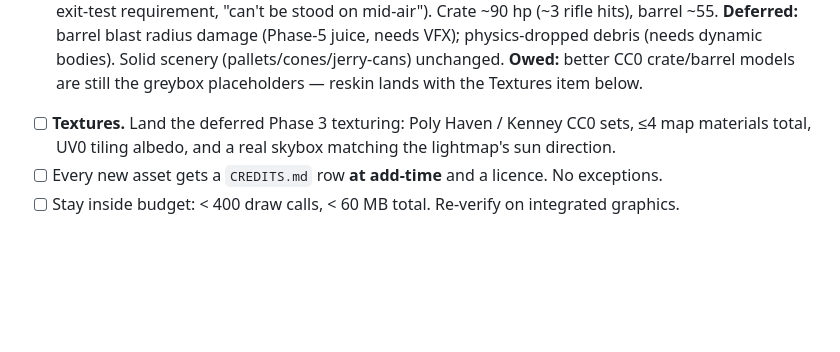
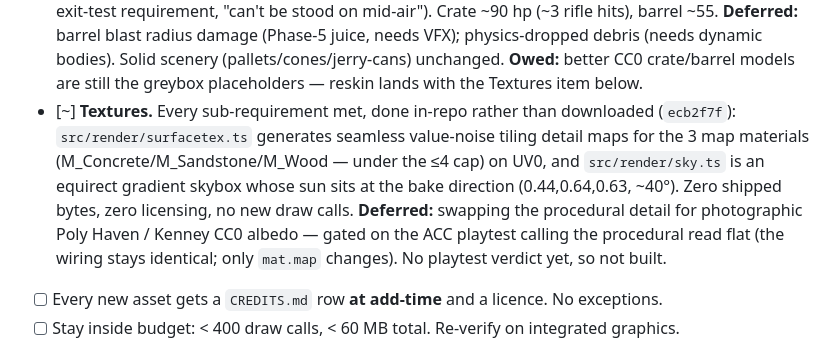
Before and after one commit to beanthemoonman/dougiesbigtrip, a Markdown page: plan_to_implement.md, the part around the change. Rendered like a GitHub page; blank space fills up the shorter version.

```diff
--- a/plan_to_implement.md
+++ b/plan_to_implement.md
@@ -289,8 +289,14 @@ and the character rig unblocks the hitbox debts left over from Phases 2–3.
       damage (Phase-5 juice, needs VFX); physics-dropped debris (needs dynamic bodies). Solid
       scenery (pallets/cones/jerry-cans) unchanged. **Owed:** better CC0 crate/barrel models are
       still the greybox placeholders — reskin lands with the Textures item below.
-- [ ] **Textures.** Land the deferred Phase 3 texturing: Poly Haven / Kenney CC0 sets, ≤4 map
-      materials total, UV0 tiling albedo, and a real skybox matching the lightmap's sun direction.
+- [~] **Textures.** Every sub-requirement met, done in-repo rather than downloaded (`ecb2f7f`):
+      `src/render/surfacetex.ts` generates seamless value-noise tiling detail maps for the 3 map
+      materials (M_Concrete/M_Sandstone/M_Wood — under the ≤4 cap) on UV0, and `src/render/sky.ts`
+      is an equirect gradient skybox whose sun sits at the bake direction (0.44,0.64,0.63, ~40°).
+      Zero shipped bytes, zero licensing, no new draw calls. **Deferred:** swapping the procedural
+      detail for photographic Poly Haven / Kenney CC0 albedo — gated on the ACC playtest calling the
+      procedural read flat (the wiring stays identical; only `mat.map` changes). No playtest verdict
+      yet, so not built.
 - [ ] Every new asset gets a `CREDITS.md` row **at add-time** and a licence. No exceptions.
 - [ ] Stay inside budget: < 400 draw calls, < 60 MB total. Re-verify on integrated graphics.
 
```
Also changed, not shown: claude_changelog.md (+15 -0 lines).
